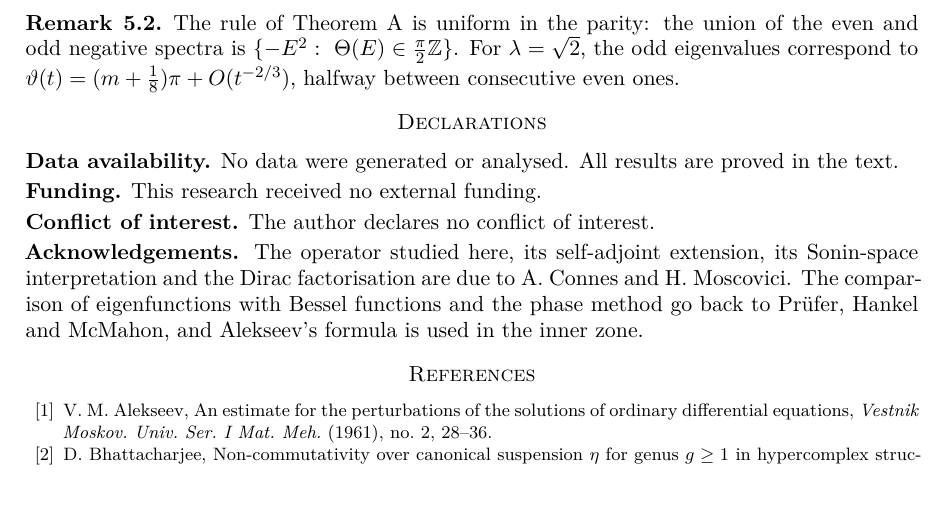
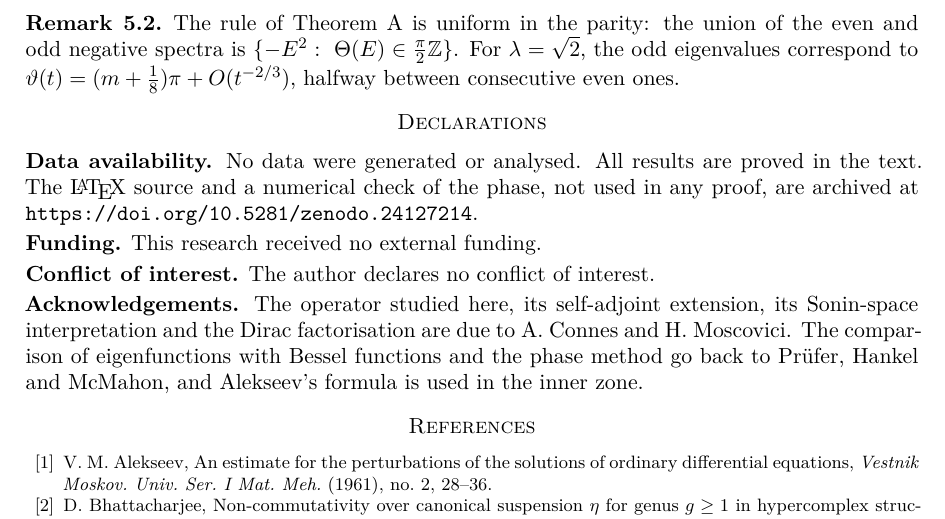
Before and after one commit to creelie/j-1, a LaTeX paper (paper/main.tex): part of page 9 of 10, cut so that both start at the same text, the shorter picture padded with empty space. Compiled offline with pdfLaTeX.

Commit message:
Archive DOI in paper and README

```diff
--- a/paper/main.tex
+++ b/paper/main.tex
@@ -400,7 +400,7 @@ The rule of Theorem~\ref{thm:A} is uniform in the parity: the union of the even
 
 \section*{Declarations}
 
-\noindent\textbf{Data availability.} No data were generated or analysed. All results are proved in the text.
+\noindent\textbf{Data availability.} No data were generated or analysed. All results are proved in the text. The \LaTeX\ source and a numerical check of the phase, not used in any proof, are archived at \url{https://doi.org/10.5281/zenodo.24127214}.
 
 \smallskip\noindent\textbf{Funding.} This research received no external funding.
 
```
Also changed, not shown: README.md, paper/NegativeProlateSpectrum.pdf, 2 other files.
